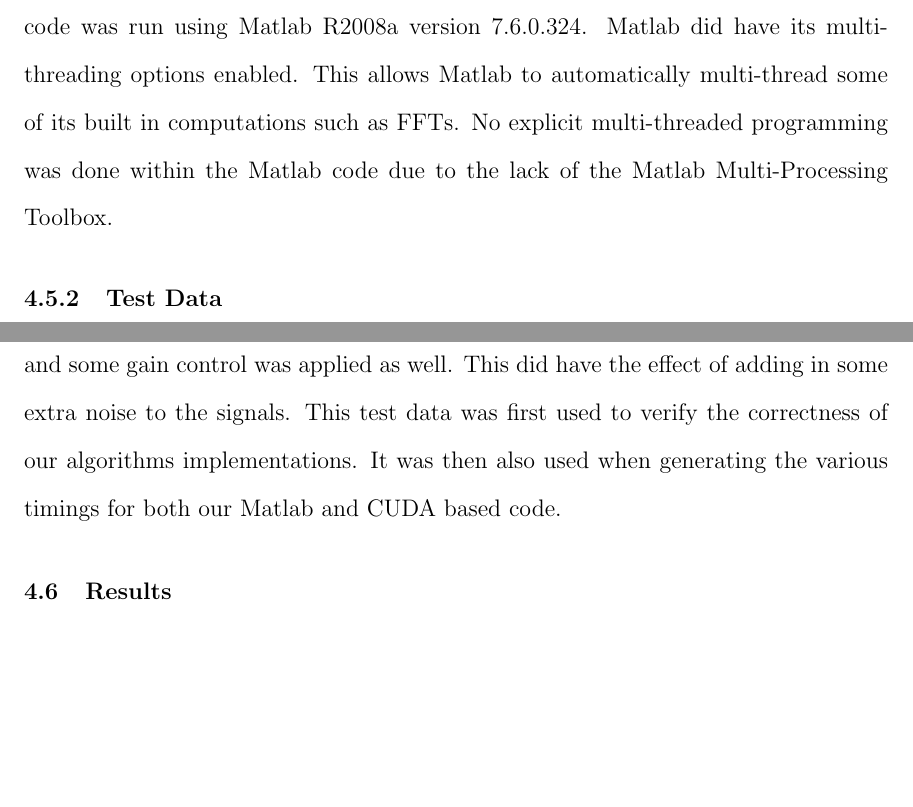
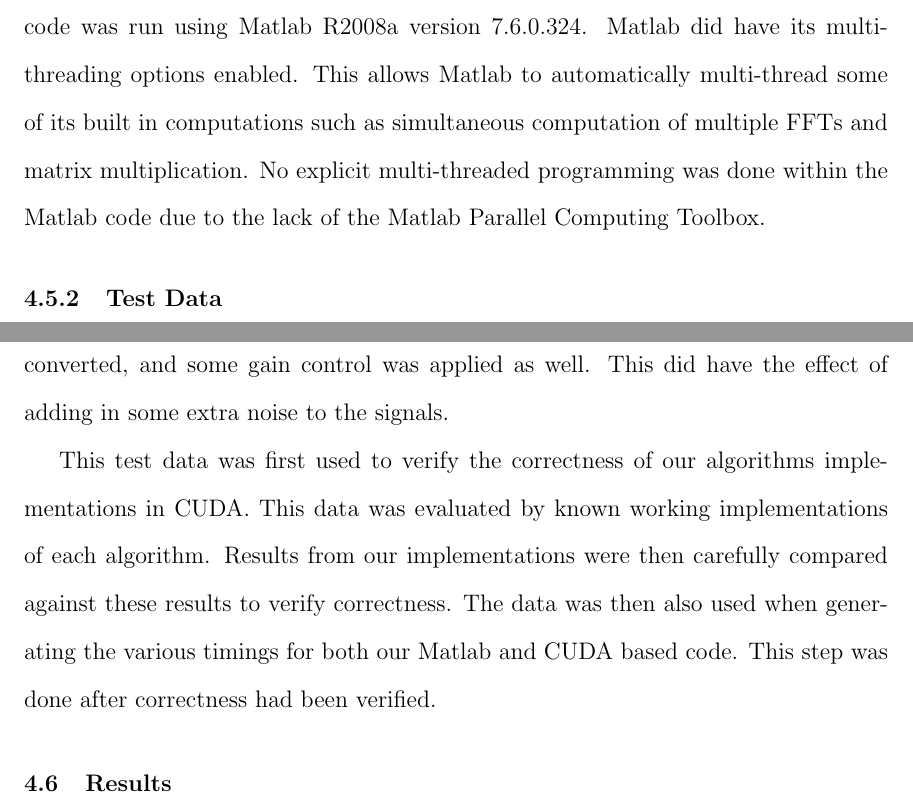
Before and after one commit to baileyda/masters-thesis, a LaTeX thesis (doc/thesis_paper/thesis.tex, which reads doc/thesis_paper/chapter4.tex): two parts of pages 62 and 63 of 76 before the commit and two parts of pages 62 and 63 of 77 after it, joined at a grey line, cut so that both start at the same text, the shorter picture padded with empty space. Compiled offline with pdfLaTeX.

Commit message:
edits to the test data and platform sections.  minor word smithing and formatting.

```diff
--- a/doc/thesis_paper/chapter4.tex
+++ b/doc/thesis_paper/chapter4.tex
@@ -163,13 +163,15 @@ The primary testing platform used was a desktop computer with the following spec
 \item \textbf{Operating System:} Microsoft Windows XP with SP 3
 \end{itemize}
 
-All GPU development was done using NVidia CUDA SDK version 2.1.  The C++ compiler used was from Microsoft Visual Studio 2005 Professional Edition.  All Matlab code was run using Matlab R2008a version 7.6.0.324.  Matlab did have its multi-threading options enabled.  This allows Matlab to automatically multi-thread some of its built in computations such as FFTs.  No explicit multi-threaded programming was done within the Matlab code due to the lack of the Matlab Multi-Processing Toolbox.
+All GPU development was done using NVidia CUDA SDK version 2.1.  The C++ compiler used was from Microsoft Visual Studio 2005 Professional Edition.  All Matlab code was run using Matlab R2008a version 7.6.0.324.  Matlab did have its multi-threading options enabled.  This allows Matlab to automatically multi-thread some of its built in computations such as simultaneous computation of multiple FFTs and matrix multiplication.  No explicit multi-threaded programming was done within the Matlab code due to the lack of the Matlab Parallel Computing Toolbox.
 %find the name of the matlab multi-threading toolbox.
 
 \subsection{Test Data}
 In testing the implementation of each of our algorithms we used a fixed set of data that we have collected.  The data we use is synthetic data generated by Matlab consisting of a sinusoid plus Additive White Gaussian Noise (AWGN), sampled at 40MHz.  We generated several different complex exponential signals with the sinusoid embedded at different frequencies.  We generated the following signals, a sinusoid at 1MHz, sinusoid at 2MHz, and one with 3 sinusoids, one at 650KHz, one at 1MHz, and one at 3MHz.  The discrete size of each signal was 16384 samples.
+
 To make the data more realistic, it was also transmitted and received by a pair of WARP hardware nodes.  WARP stands for Wireless Open-Access Research Platform, which has been developed by Rice University.  This platform allow for the prototyping of advanced wireless networks.  For our sample data the signals were transmitted between two WARP nodes at 2.4 GHz.  During the transmission and receiving process, channel information was added into the signals, they were up converted and down converted, and some gain control was applied as well.  This did have the effect of adding in some extra noise to the signals.
-This test data was first used to verify the correctness of our algorithms implementations.  It was then also used when generating the various timings for both our Matlab and CUDA based code.
+
+This test data was first used to verify the correctness of our algorithms implementations in CUDA.  This data was evaluated by known working implementations of each algorithm.  Results from our implementations were then carefully compared against these results to verify correctness.  The data was then also used when generating the various timings for both our Matlab and CUDA based code.  This step was done after correctness had been verified.
 
 \section{Results}
 \label{sect:gpu_results}
```
